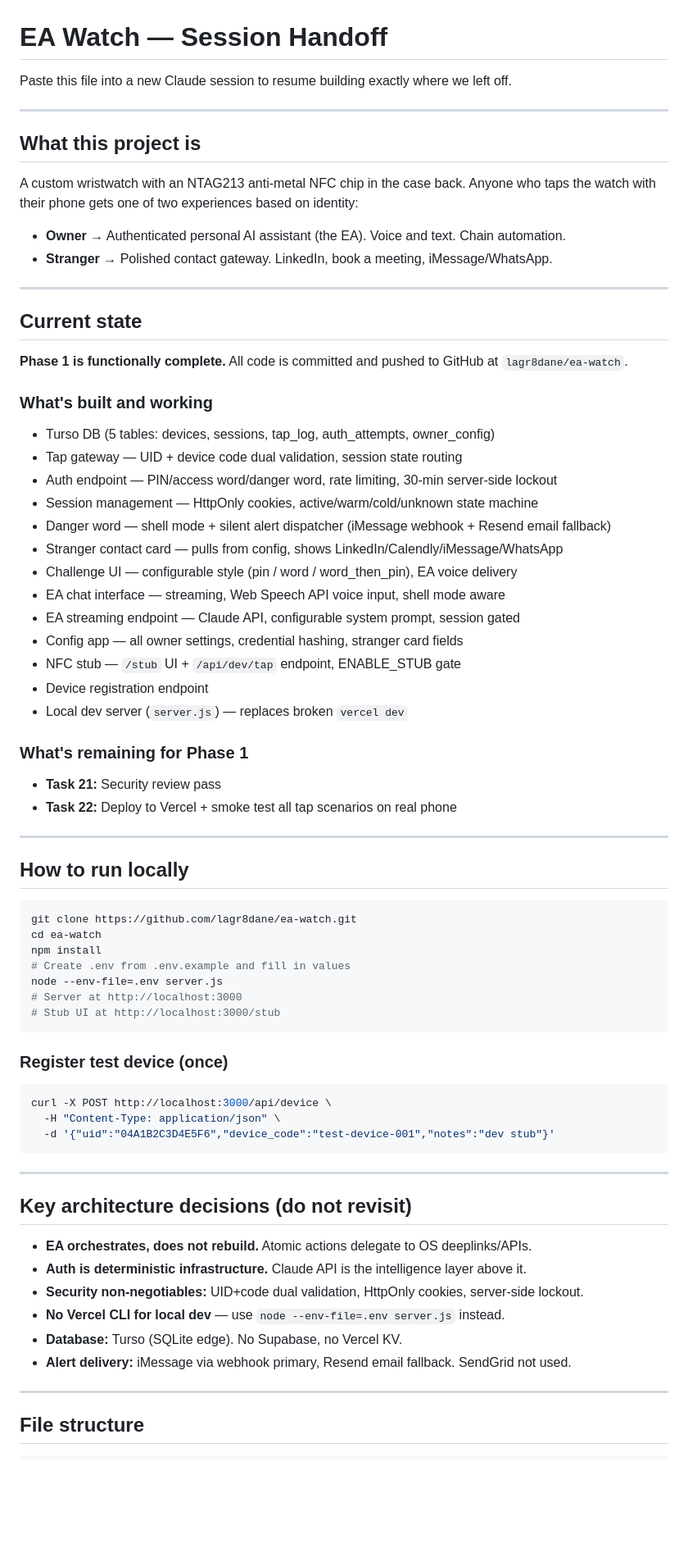
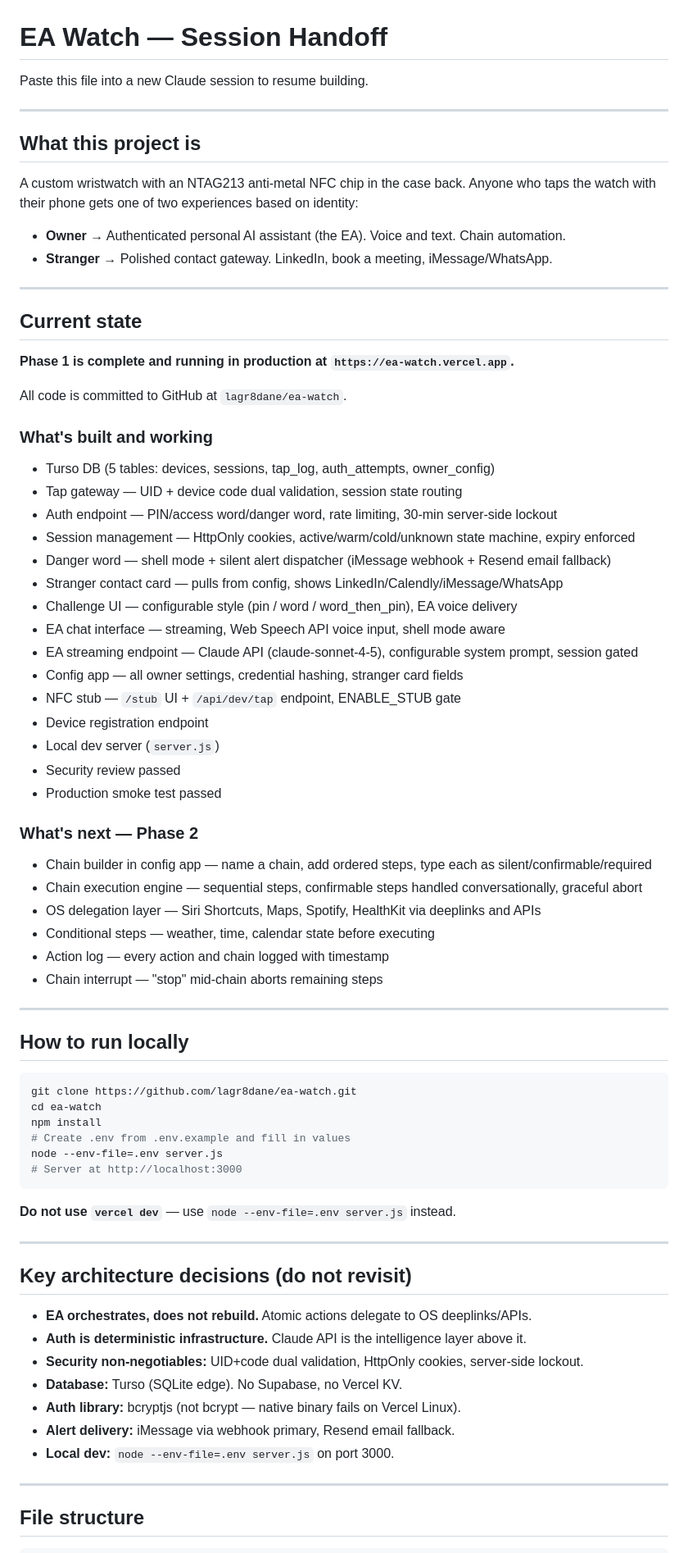
Before and after one commit to lagr8dane/ea-watch, a Markdown page: HANDOFF.md, the part around one of its changes. Shown at 82% size. GitHub-like rendering; blank space fills up the shorter version.

````diff
--- a/HANDOFF.md
+++ b/HANDOFF.md
@@ -1,6 +1,6 @@
 # EA Watch — Session Handoff
 
-Paste this file into a new Claude session to resume building exactly where we left off.
+Paste this file into a new Claude session to resume building.
 
 ---
 
@@ -15,26 +15,34 @@ A custom wristwatch with an NTAG213 anti-metal NFC chip in the case back. Anyone
 
 ## Current state
 
-**Phase 1 is functionally complete.** All code is committed and pushed to GitHub at `lagr8dane/ea-watch`.
+**Phase 1 is complete and running in production at `https://ea-watch.vercel.app`.**
+
+All code is committed to GitHub at `lagr8dane/ea-watch`.
 
 ### What's built and working
 - Turso DB (5 tables: devices, sessions, tap_log, auth_attempts, owner_config)
 - Tap gateway — UID + device code dual validation, session state routing
 - Auth endpoint — PIN/access word/danger word, rate limiting, 30-min server-side lockout
-- Session management — HttpOnly cookies, active/warm/cold/unknown state machine
+- Session management — HttpOnly cookies, active/warm/cold/unknown state machine, expiry enforced
 - Danger word — shell mode + silent alert dispatcher (iMessage webhook + Resend email fallback)
 - Stranger contact card — pulls from config, shows LinkedIn/Calendly/iMessage/WhatsApp
 - Challenge UI — configurable style (pin / word / word_then_pin), EA voice delivery
 - EA chat interface — streaming, Web Speech API voice input, shell mode aware
-- EA streaming endpoint — Claude API, configurable system prompt, session gated
+- EA streaming endpoint — Claude API (claude-sonnet-4-5), configurable system prompt, session gated
 - Config app — all owner settings, credential hashing, stranger card fields
 - NFC stub — `/stub` UI + `/api/dev/tap` endpoint, ENABLE_STUB gate
 - Device registration endpoint
-- Local dev server (`server.js`) — replaces broken `vercel dev`
+- Local dev server (`server.js`)
+- Security review passed
+- Production smoke test passed
 
-### What's remaining for Phase 1
-- **Task 21:** Security review pass
-- **Task 22:** Deploy to Vercel + smoke test all tap scenarios on real phone
+### What's next — Phase 2
+- Chain builder in config app — name a chain, add ordered steps, type each as silent/confirmable/required
+- Chain execution engine — sequential steps, confirmable steps handled conversationally, graceful abort
+- OS delegation layer — Siri Shortcuts, Maps, Spotify, HealthKit via deeplinks and APIs
+- Conditional steps — weather, time, calendar state before executing
+- Action log — every action and chain logged with timestamp
+- Chain interrupt — "stop" mid-chain aborts remaining steps
 
 ---
 
@@ -47,15 +55,9 @@ npm install
 # Create .env from .env.example and fill in values
 node --env-file=.env server.js
 # Server at http://localhost:3000
-# Stub UI at http://localhost:3000/stub
 ```
 
-### Register test device (once)
-```bash
-curl -X POST http://localhost:3000/api/device \
-  -H "Content-Type: application/json" \
-  -d '{"uid":"04A1B2C3D4E5F6","device_code":"test-device-001","notes":"dev stub"}'
-```
+**Do not use `vercel dev`** — use `node --env-file=.env server.js` instead.
 
 ---
 
@@ -64,9 +66,10 @@ curl -X POST http://localhost:3000/api/device \
 - **EA orchestrates, does not rebuild.** Atomic actions delegate to OS deeplinks/APIs.
 - **Auth is deterministic infrastructure.** Claude API is the intelligence layer above it.
 - **Security non-negotiables:** UID+code dual validation, HttpOnly cookies, server-side lockout.
-- **No Vercel CLI for local dev** — use `node --env-file=.env server.js` instead.
 - **Database:** Turso (SQLite edge). No Supabase, no Vercel KV.
-- **Alert delivery:** iMessage via webhook primary, Resend email fallback. SendGrid not used.
+- **Auth library:** bcryptjs (not bcrypt — native binary fails on Vercel Linux).
+- **Alert delivery:** iMessage via webhook primary, Resend email fallback.
+- **Local dev:** `node --env-file=.env server.js` on port 3000.
 
 ---
 
````
Also changed, not shown: other parts of HANDOFF.md (+4 -11 lines), README.md (+37 -41 lines).
